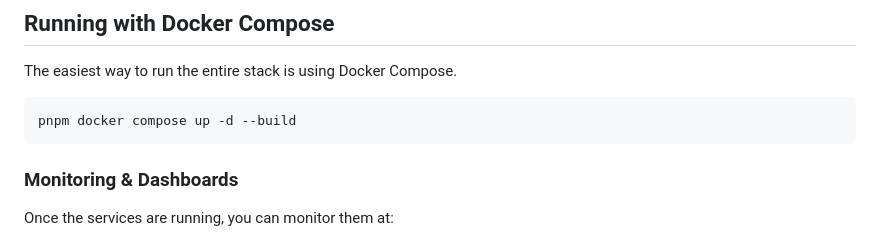
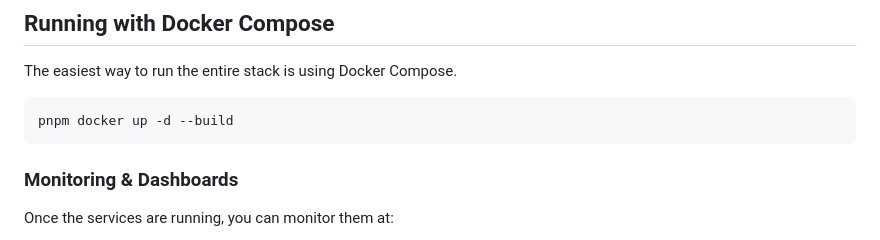
Before and after one commit to Avi112005/rhyza, a Markdown page: README.md, the part around the change. Rendered like a GitHub page.

Commit message:
fix: compose not needed in readme (#364)

````diff
--- a/README.md
+++ b/README.md
@@ -82,7 +82,7 @@ pnpm test
 The easiest way to run the entire stack is using Docker Compose.
 
 ```shell
-pnpm docker compose up -d --build
+pnpm docker up -d --build
 ```
 
 ### Monitoring & Dashboards
````
